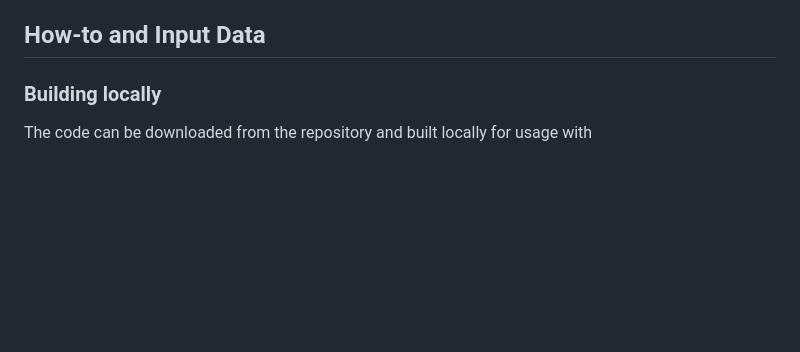
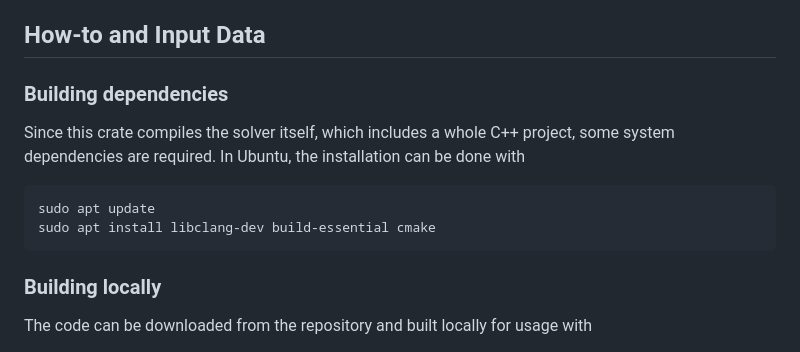
Before and after one commit to rjmalves/powers, a Markdown page: README.md, the part around the change. GitHub-like rendering; blank space fills up the shorter version.

````diff
--- a/README.md
+++ b/README.md
@@ -52,6 +52,15 @@ This implementation was made aiming to minimize the external dependencies whenev
 3. [serde](https://docs.rs/serde/latest/serde/), [serde_json](https://docs.rs/serde_json/latest/serde_json/) and [csv](https://docs.rs/csv/latest/csv/): serializing and deserializing utilities for handling data input and output.
 
 ## How-to and Input Data
+
+### Building dependencies
+
+Since this crate compiles the solver itself, which includes a whole C++ project, some system dependencies are required. In Ubuntu, the installation can be done with
+
+```
+sudo apt update
+sudo apt install libclang-dev build-essential cmake
+```
 
 ### Building locally
 
````
